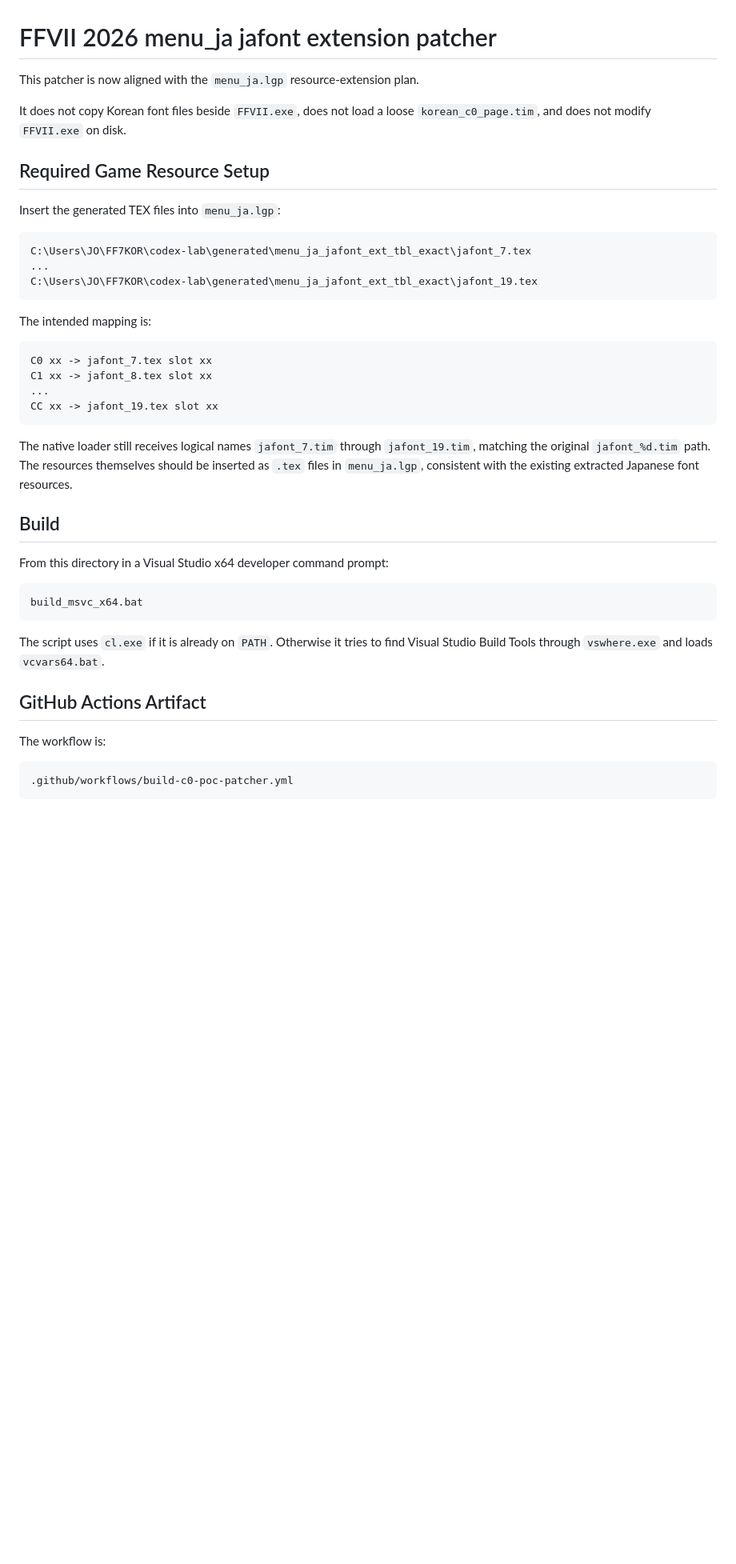
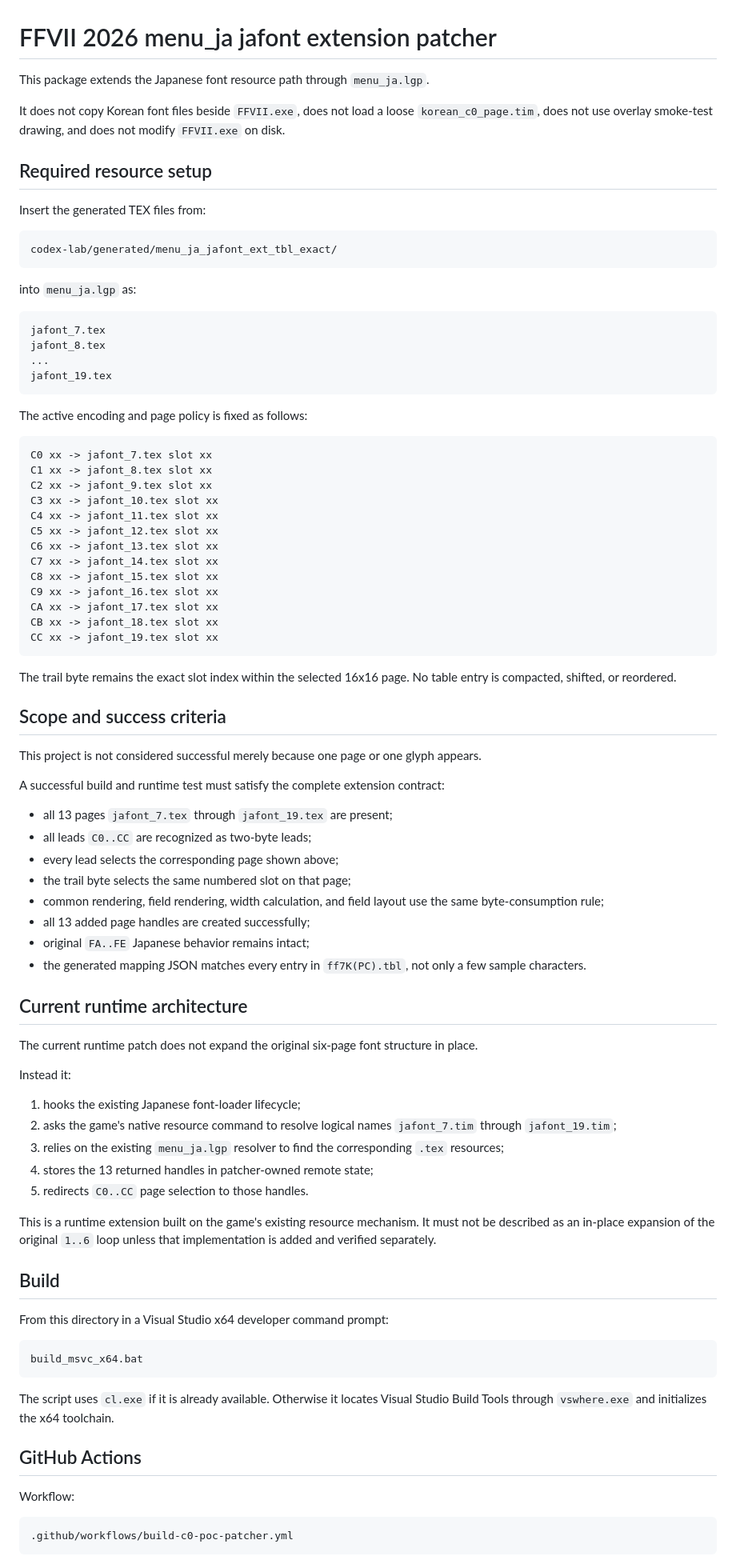
Before and after one commit to poketony/FF7KOR, a Markdown page: codex-lab/poc_runtime_patch/README.md, the part around one of its changes. Shown at 80% size. Rendered like a GitHub page; blank space fills up the shorter version.

Commit message:
Document the full C0-CC contract and current loader architecture accurately

````diff
--- a/codex-lab/poc_runtime_patch/README.md
+++ b/codex-lab/poc_runtime_patch/README.md
@@ -1,29 +1,74 @@
 # FFVII 2026 menu_ja jafont extension patcher
 
-This patcher is now aligned with the `menu_ja.lgp` resource-extension plan.
+This package extends the Japanese font resource path through `menu_ja.lgp`.
 
-It does not copy Korean font files beside `FFVII.exe`, does not load a loose `korean_c0_page.tim`, and does not modify `FFVII.exe` on disk.
+It does not copy Korean font files beside `FFVII.exe`, does not load a loose `korean_c0_page.tim`, does not use overlay smoke-test drawing, and does not modify `FFVII.exe` on disk.
 
-## Required Game Resource Setup
+## Required resource setup
 
-Insert the generated TEX files into `menu_ja.lgp`:
+Insert the generated TEX files from:
 
 ```text
-C:\Users\JO\FF7KOR\codex-lab\generated\menu_ja_jafont_ext_tbl_exact\jafont_7.tex
-...
-C:\Users\JO\FF7KOR\codex-lab\generated\menu_ja_jafont_ext_tbl_exact\jafont_19.tex
+codex-lab/generated/menu_ja_jafont_ext_tbl_exact/
 ```
 
-The intended mapping is:
+into `menu_ja.lgp` as:
+
+```text
+jafont_7.tex
+jafont_8.tex
+...
+jafont_19.tex
+```
+
+The active encoding and page policy is fixed as follows:
 
 ```text
 C0 xx -> jafont_7.tex slot xx
 C1 xx -> jafont_8.tex slot xx
-...
+C2 xx -> jafont_9.tex slot xx
+C3 xx -> jafont_10.tex slot xx
+C4 xx -> jafont_11.tex slot xx
+C5 xx -> jafont_12.tex slot xx
+C6 xx -> jafont_13.tex slot xx
+C7 xx -> jafont_14.tex slot xx
+C8 xx -> jafont_15.tex slot xx
+C9 xx -> jafont_16.tex slot xx
+CA xx -> jafont_17.tex slot xx
+CB xx -> jafont_18.tex slot xx
 CC xx -> jafont_19.tex slot xx
 ```
 
-The native loader still receives logical names `jafont_7.tim` through `jafont_19.tim`, matching the original `jafont_%d.tim` path. The resources themselves should be inserted as `.tex` files in `menu_ja.lgp`, consistent with the existing extracted Japanese font resources.
+The trail byte remains the exact slot index within the selected 16x16 page. No table entry is compacted, shifted, or reordered.
+
+## Scope and success criteria
+
+This project is not considered successful merely because one page or one glyph appears.
+
+A successful build and runtime test must satisfy the complete extension contract:
+
+- all 13 pages `jafont_7.tex` through `jafont_19.tex` are present;
+- all leads `C0..CC` are recognized as two-byte leads;
+- every lead selects the corresponding page shown above;
+- the trail byte selects the same numbered slot on that page;
+- common rendering, field rendering, width calculation, and field layout use the same byte-consumption rule;
+- all 13 added page handles are created successfully;
+- original `FA..FE` Japanese behavior remains intact;
+- the generated mapping JSON matches every entry in `ff7K(PC).tbl`, not only a few sample characters.
+
+## Current runtime architecture
+
+The current runtime patch does not expand the original six-page font structure in place.
+
+Instead it:
+
+1. hooks the existing Japanese font-loader lifecycle;
+2. asks the game's native resource command to resolve logical names `jafont_7.tim` through `jafont_19.tim`;
+3. relies on the existing `menu_ja.lgp` resolver to find the corresponding `.tex` resources;
+4. stores the 13 returned handles in patcher-owned remote state;
+5. redirects `C0..CC` page selection to those handles.
+
+This is a runtime extension built on the game's existing resource mechanism. It must not be described as an in-place expansion of the original `1..6` loop unless that implementation is added and verified separately.
 
 ## Build
 
@@ -33,11 +78,11 @@ From this directory in a Visual Studio x64 developer command prompt:
 build_msvc_x64.bat
 ```
 
-The script uses `cl.exe` if it is already on `PATH`. Otherwise it tries to find Visual Studio Build Tools through `vswhere.exe` and loads `vcvars64.bat`.
+The script uses `cl.exe` if it is already available. Otherwise it locates Visual Studio Build Tools through `vswhere.exe` and initializes the x64 toolchain.
 
-## GitHub Actions Artifact
+## GitHub Actions
 
-The workflow is:
+Workflow:
 
 ```text
 .github/workflows/build-c0-poc-patcher.yml
````
Also changed, not shown: other parts of codex-lab/poc_runtime_patch/README.md (+23 -33 lines).
